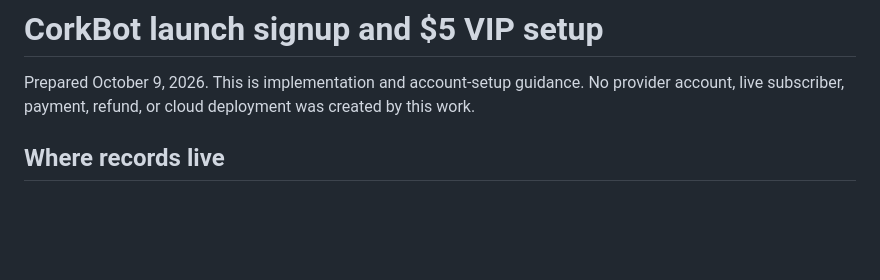
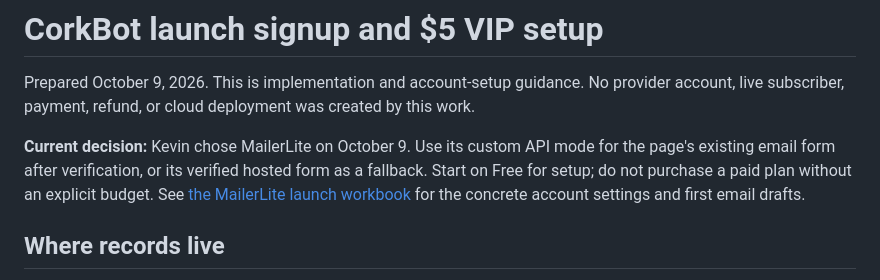
Before and after one commit to kevsCustom/corkrobotics-site, a Markdown page: docs/launch-setup.md, the part around the change. Rendered like a GitHub page; blank space fills up the shorter version.

Commit message:
Select MailerLite and prepare launch account workflow

```diff
--- a/docs/launch-setup.md
+++ b/docs/launch-setup.md
@@ -1,6 +1,8 @@
 # CorkBot launch signup and $5 VIP setup
 
 Prepared October 9, 2026. This is implementation and account-setup guidance. No provider account, live subscriber, payment, refund, or cloud deployment was created by this work.
+
+**Current decision:** Kevin chose MailerLite on October 9. Use its custom API mode for the page's existing email form after verification, or its verified hosted form as a fallback. Start on Free for setup; do not purchase a paid plan without an explicit budget. See [the MailerLite launch workbook](mailerlite-launch-workbook.md) for the concrete account settings and first email drafts.
 
 ## Where records live
 
```
Also changed, not shown: docs/corkbot-campaign-plan.md (+5 -3 lines), docs/mailerlite-launch-workbook.md (+1 -1 lines).
